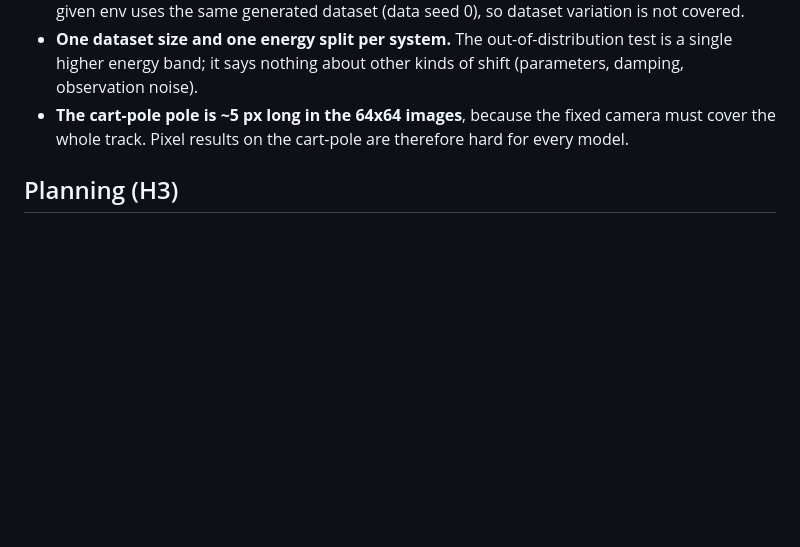
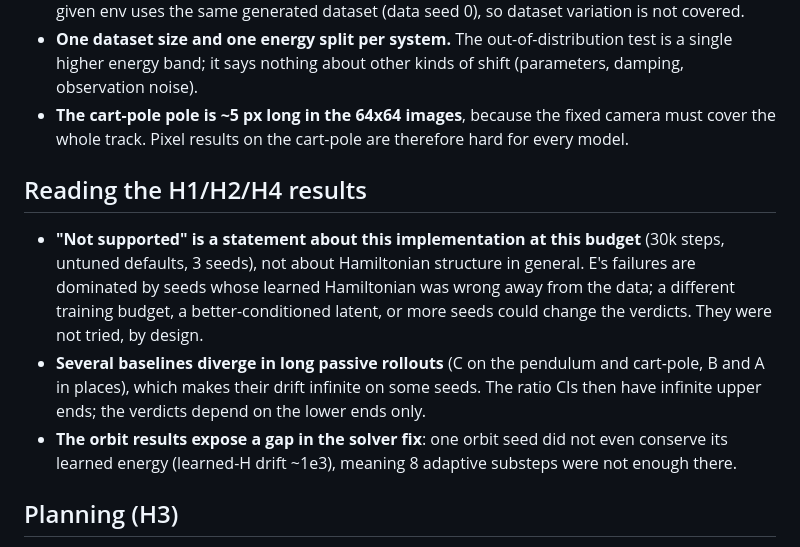
Before and after one commit to Shushant17711/hamiltonian-world-models, a Markdown page: LIMITATIONS.md, the part around the change. Rendered like a GitHub page; blank space fills up the shorter version.

```diff
--- a/LIMITATIONS.md
+++ b/LIMITATIONS.md
@@ -34,6 +34,18 @@ to `results/verdicts.md`.
 - **The cart-pole pole is ~5 px long in the 64x64 images**, because the fixed camera must cover the whole
   track. Pixel results on the cart-pole are therefore hard for every model.
 
+## Reading the H1/H2/H4 results
+
+- **"Not supported" is a statement about this implementation at this budget** (30k steps, untuned
+  defaults, 3 seeds), not about Hamiltonian structure in general. E's failures are dominated by seeds whose
+  learned Hamiltonian was wrong away from the data; a different training budget, a better-conditioned
+  latent, or more seeds could change the verdicts. They were not tried, by design.
+- **Several baselines diverge in long passive rollouts** (C on the pendulum and cart-pole, B and A in places),
+  which makes their drift infinite on some seeds. The ratio CIs then have infinite upper ends; the
+  verdicts depend on the lower ends only.
+- **The orbit results expose a gap in the solver fix**: one orbit seed did not even conserve its learned
+  energy (learned-H drift ~1e3), meaning 8 adaptive substeps were not enough there.
+
 ## Planning (H3)
 
 - **Pixel-mode ensemble disagreement uses the members' predicted rewards**, not decoded frames
```
Also changed, not shown: README.md (+28 -2 lines), results/verdicts.md (added, +83 -0 lines), results/figures/advantage_vs_lyapunov.png (added), results/figures/energy_drift.png (added), results/figures/error_vs_horizon.png (added), results/figures/ood_bars.png (added), 5 other files.
